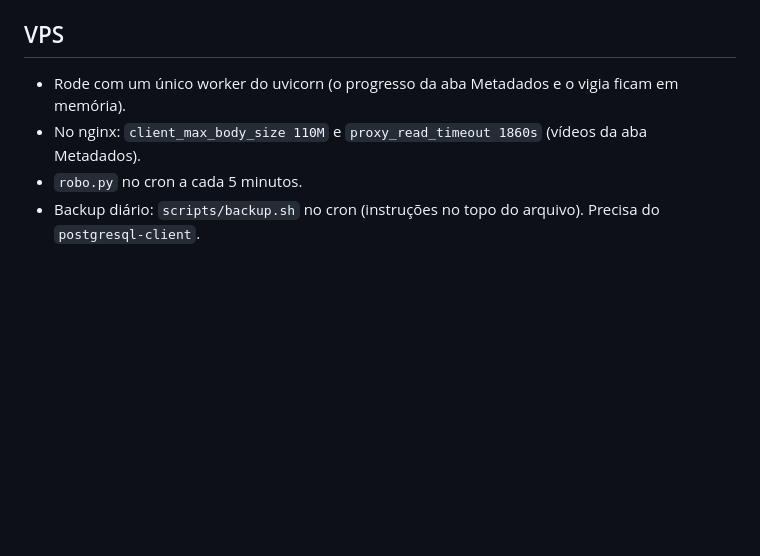
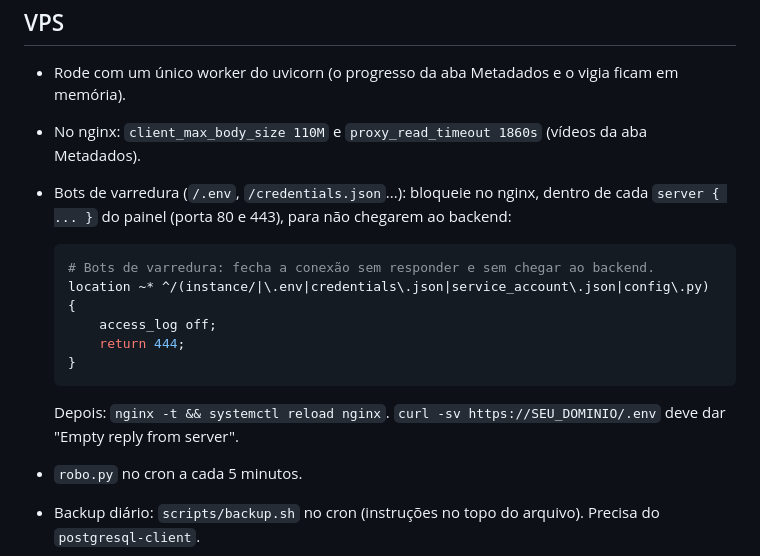
Before and after one commit to gustavohenrfs/Xhenry, a Markdown page: README.md, the part around the change. GitHub-like rendering; blank space fills up the shorter version.

Commit message:
docs(readme): bloquear bots de varredura no nginx
Bloco location que devolve 444 para /instance/, /.env, /credentials.json,
/service_account.json e /config.py, com o teste depois do reload.

Co-Authored-By: Claude Opus 5.5 <noreply@anthropic.com>

````diff
--- a/README.md
+++ b/README.md
@@ -53,6 +53,17 @@ O `.env.example` traz todas comentadas.
 
 - Rode com um único worker do uvicorn (o progresso da aba Metadados e o vigia ficam em memória).
 - No nginx: `client_max_body_size 110M` e `proxy_read_timeout 1860s` (vídeos da aba Metadados).
+- Bots de varredura (`/.env`, `/credentials.json`...): bloqueie no nginx, dentro de cada `server { ... }` do painel (porta 80 e 443), para não chegarem ao backend:
+
+  ```nginx
+  # Bots de varredura: fecha a conexão sem responder e sem chegar ao backend.
+  location ~* ^/(instance/|\.env|credentials\.json|service_account\.json|config\.py) {
+      access_log off;
+      return 444;
+  }
+  ```
+
+  Depois: `nginx -t && systemctl reload nginx`. `curl -sv https://SEU_DOMINIO/.env` deve dar "Empty reply from server".
 - `robo.py` no cron a cada 5 minutos.
 - Backup diário: `scripts/backup.sh` no cron (instruções no topo do arquivo). Precisa do `postgresql-client`.
 
````
